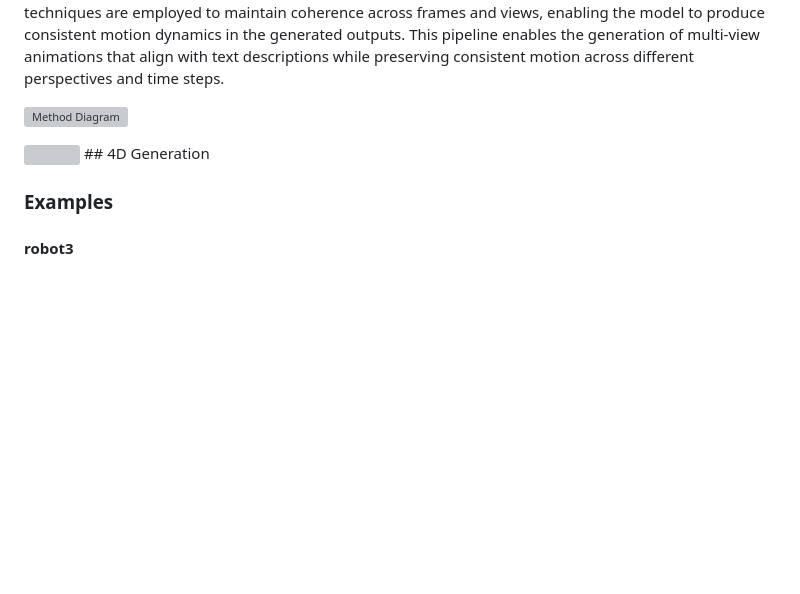
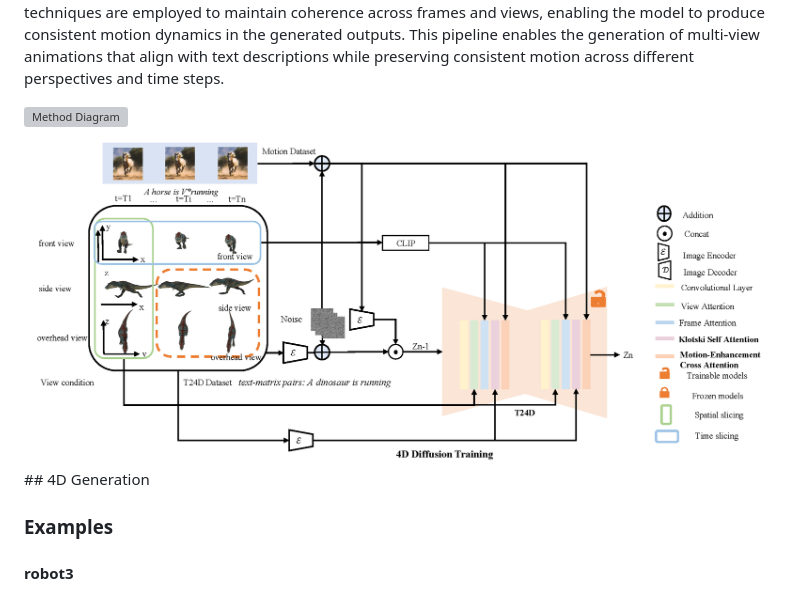
Before and after one commit to zhangzhichao19020123/Motion4D2, a Markdown page: README.md, the part around the change. GitHub-like rendering; blank space fills up the shorter version; grey boxes are pictures that could not be loaded.

```diff
--- a/README.md
+++ b/README.md
@@ -11,7 +11,7 @@ Furthermore, the 4D-Rotor Gaussian Splatting technique effectively encodes both
 The T24D training pipeline utilizes a 4D diffusion process to generate temporally and spatially consistent animations. The pipeline begins with two primary datasets: a "Motion Dataset," which contains moving objects, and a "T24D Dataset" consisting of multi-view images of objects (e.g., horses or dinosaurs) paired with corresponding textual descriptions such as "A horse is running." To achieve diverse perspectives, the T24D Dataset is sampled across multiple views (front, side, overhead). The input is then processed by introducing noise, which is iteratively refined through the pipeline from \( Z_{n-1} \) to \( Z_n \), while incorporating view-conditioned information from the T24D samples. During diffusion training, the model uses CLIP (Contrastive Language–Image Pretraining) for text-image alignment and applies several attention mechanisms to enhance spatial and temporal coherence, including frame attention, view attention, Klotski self-attention, and motion-enhancement cross-attention. Spatial and temporal slicing techniques are employed to maintain coherence across frames and views, enabling the model to produce consistent motion dynamics in the generated outputs. This pipeline enables the generation of multi-view animations that align with text descriptions while preserving consistent motion across different perspectives and time steps.
 
 ![Method Diagram](./index_files/22.pdf)
-  <td><img src=./index_files/22.pdf></td>
+  <td><img src=./index_files/22.png></td>
 ## 4D Generation
 
 ### Examples
```
